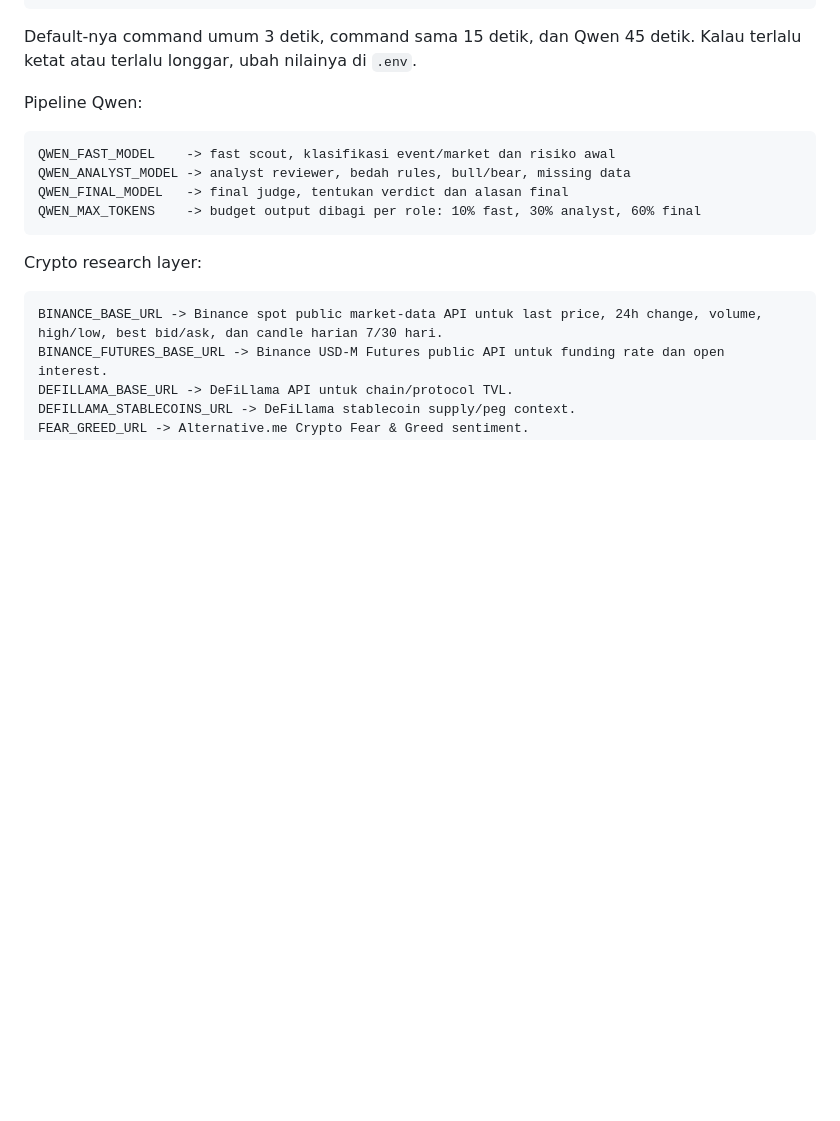
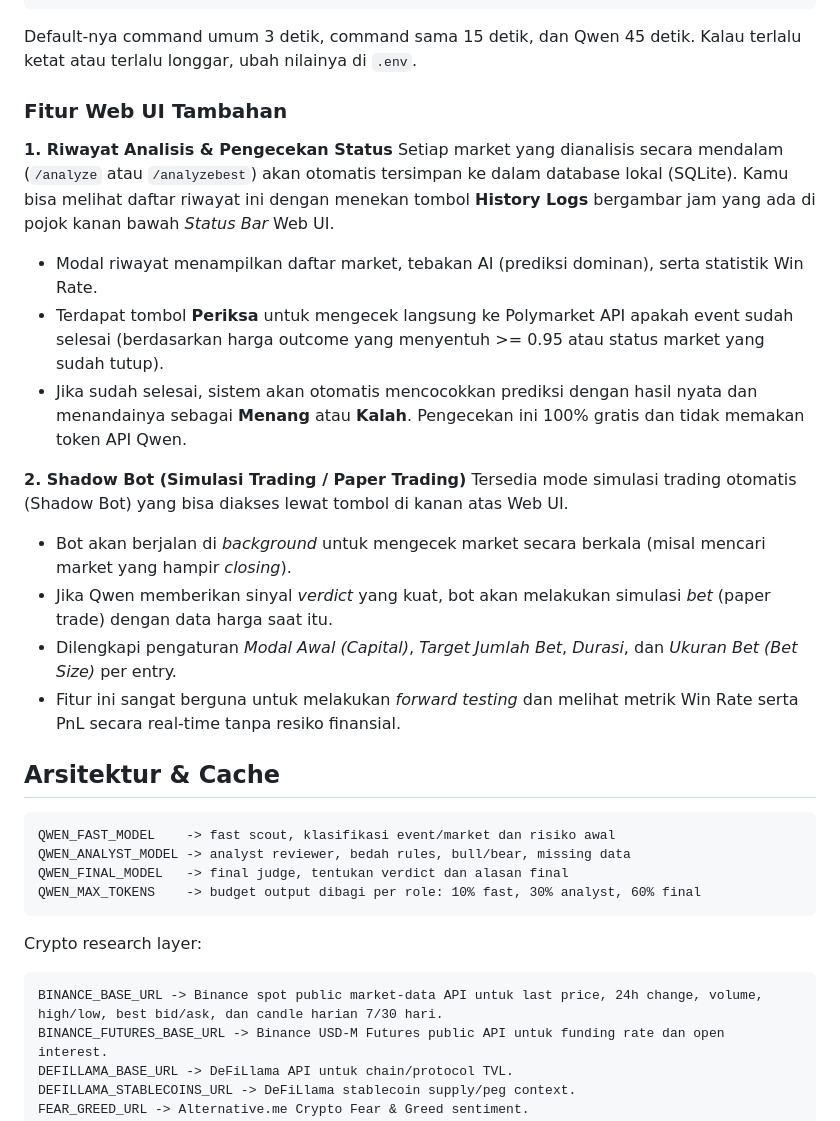
Before and after one commit to radityabhardana/spectre_terminal, a Markdown page: README.md, the part around the change. Drawn GitHub-style; blank space fills up the shorter version.

````diff
--- a/README.md
+++ b/README.md
@@ -134,7 +134,23 @@ QWEN_COMMAND_COOLDOWN_MS -> jeda khusus command AI/Qwen seperti /analyze, /analy
 
 Default-nya command umum 3 detik, command sama 15 detik, dan Qwen 45 detik. Kalau terlalu ketat atau terlalu longgar, ubah nilainya di `.env`.
 
-Pipeline Qwen:
+### Fitur Web UI Tambahan
+
+**1. Riwayat Analisis & Pengecekan Status**
+Setiap market yang dianalisis secara mendalam (`/analyze` atau `/analyzebest`) akan otomatis tersimpan ke dalam database lokal (SQLite).
+Kamu bisa melihat daftar riwayat ini dengan menekan tombol **History Logs** bergambar jam yang ada di pojok kanan bawah *Status Bar* Web UI.
+- Modal riwayat menampilkan daftar market, tebakan AI (prediksi dominan), serta statistik Win Rate.
+- Terdapat tombol **Periksa** untuk mengecek langsung ke Polymarket API apakah event sudah selesai (berdasarkan harga outcome yang menyentuh >= 0.95 atau status market yang sudah tutup).
+- Jika sudah selesai, sistem akan otomatis mencocokkan prediksi dengan hasil nyata dan menandainya sebagai **Menang** atau **Kalah**. Pengecekan ini 100% gratis dan tidak memakan token API Qwen.
+
+**2. Shadow Bot (Simulasi Trading / Paper Trading)**
+Tersedia mode simulasi trading otomatis (Shadow Bot) yang bisa diakses lewat tombol di kanan atas Web UI.
+- Bot akan berjalan di *background* untuk mengecek market secara berkala (misal mencari market yang hampir *closing*).
+- Jika Qwen memberikan sinyal *verdict* yang kuat, bot akan melakukan simulasi *bet* (paper trade) dengan data harga saat itu.
+- Dilengkapi pengaturan *Modal Awal (Capital)*, *Target Jumlah Bet*, *Durasi*, dan *Ukuran Bet (Bet Size)* per entry.
+- Fitur ini sangat berguna untuk melakukan *forward testing* dan melihat metrik Win Rate serta PnL secara real-time tanpa resiko finansial.
+
+## Arsitektur & Cache
 
 ```text
 QWEN_FAST_MODEL    -> fast scout, klasifikasi event/market dan risiko awal
````
